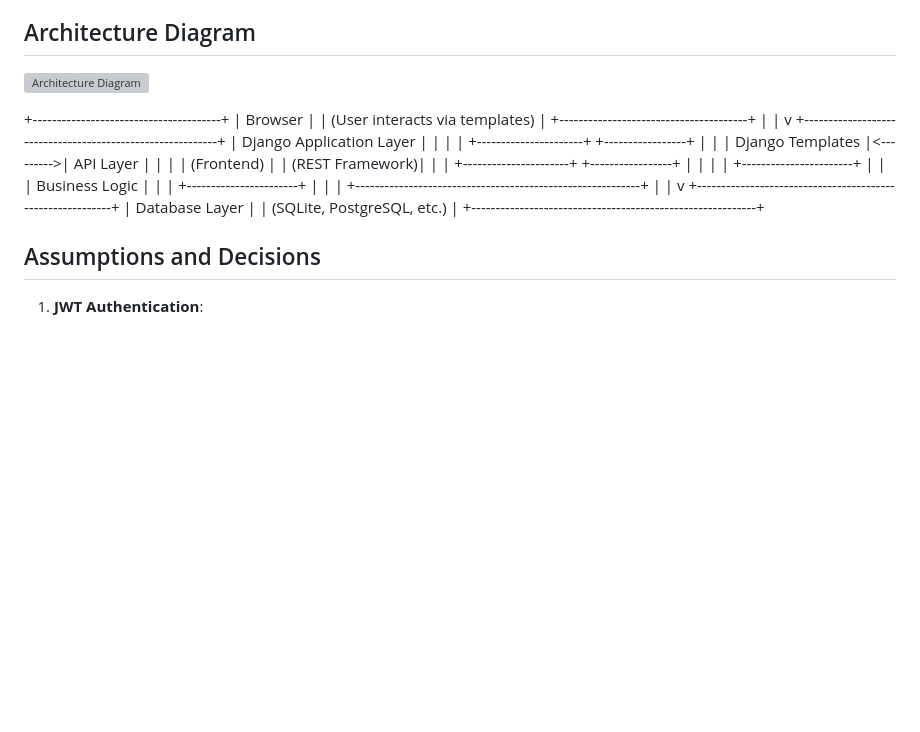
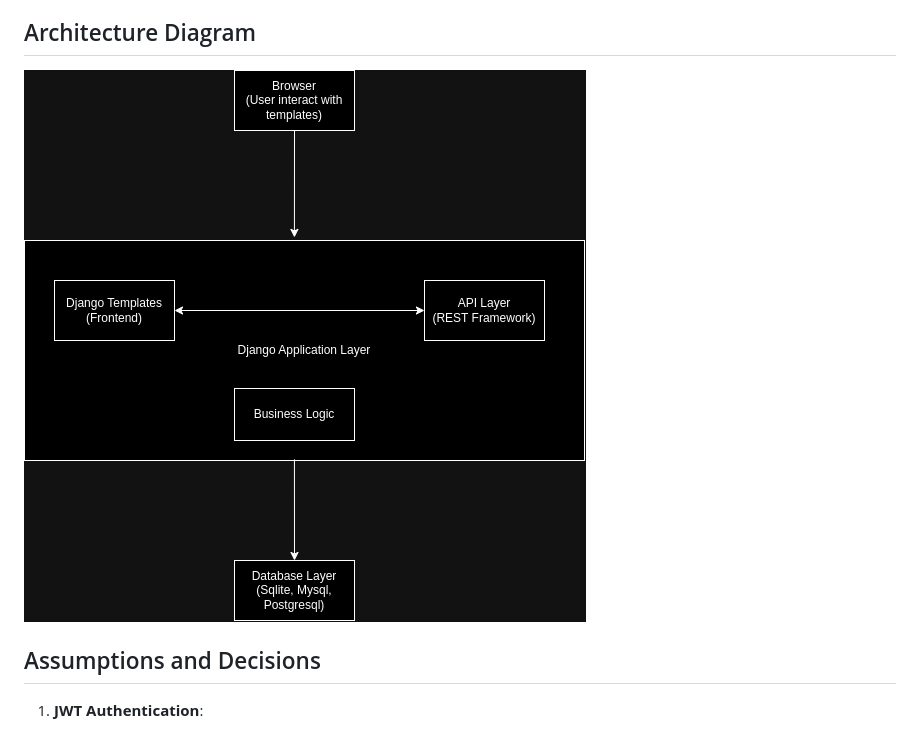
Before and after one commit to manishankarjaiswal/customer-management, a Markdown page: README.md, the part around the change. GitHub-like rendering; pictures changed too: CustomerMang.png (added); blank space fills up the shorter version; grey boxes are pictures that could not be loaded.

Commit message:
Architecture image added

```diff
--- a/README.md
+++ b/README.md
@@ -112,35 +112,8 @@ docker-compose down
 
 ## Architecture Diagram
 
-![Architecture Diagram](architecture-diagram.png)  <!-- Include a diagram illustrating the flow between client, Django views, models, and database -->
+![Architecture Diagram](CustomerMang.png)  <!-- Include a diagram illustrating the flow between client, Django views, models, and database -->
 
-+---------------------------------------+
-|               Browser                 |
-|     (User interacts via templates)    |
-+---------------------------------------+
-                    |
-                    |
-                    v
-+-----------------------------------------------------------+
-|                  Django Application Layer                 |
-|                                                           |
-|   +----------------------+           +-----------------+   |
-|   |  Django Templates    |<--------->|     API Layer   |   |
-|   |  (Frontend)          |           | (REST Framework)|   |
-|   +----------------------+           +-----------------+   |
-|                                                           |
-|                    +-----------------------+              |
-|                    |   Business Logic      |              |
-|                    +-----------------------+              |
-|                                                           |
-+-----------------------------------------------------------+
-                    |
-                    |
-                    v
-+-----------------------------------------------------------+
-|                     Database Layer                        |
-|    (SQLite, PostgreSQL, etc.)                             |
-+-----------------------------------------------------------+
 
 
 ## Assumptions and Decisions
```
